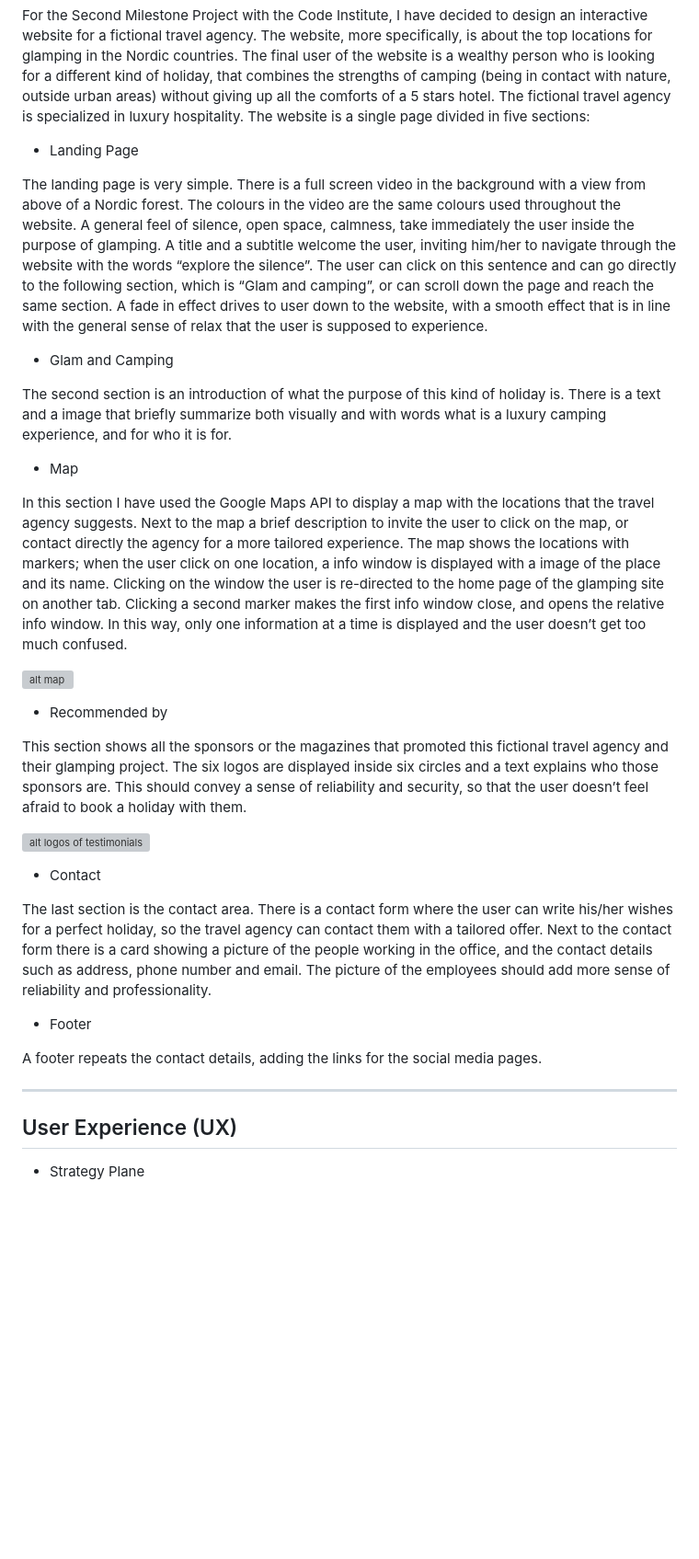
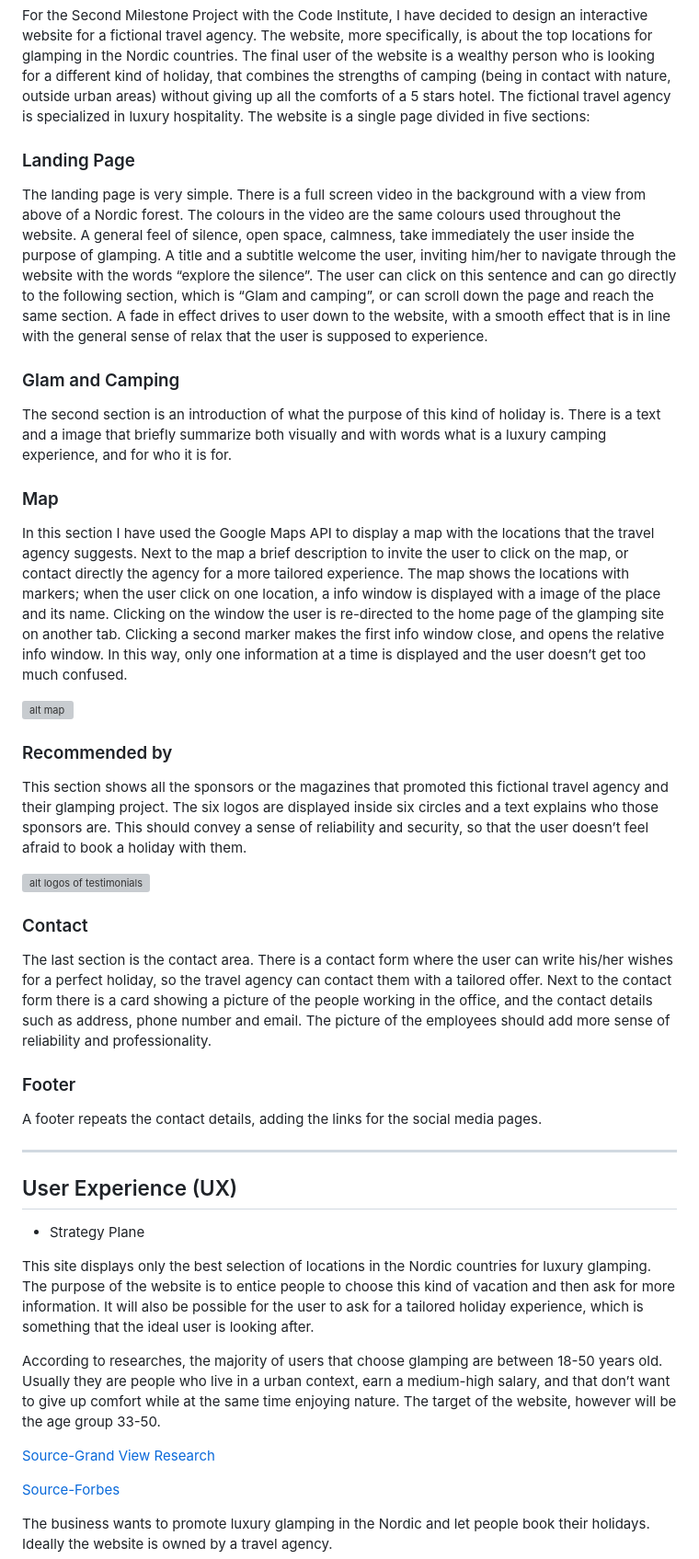
Before and after one commit to marlene32100/nordicGlamping, a Markdown page: README.md, the part around one of its changes. Shown at 92% size. GitHub-like rendering; blank space fills up the shorter version; grey boxes are pictures that could not be loaded.

```diff
--- a/README.md
+++ b/README.md
@@ -8,18 +8,18 @@ For the Second Milestone Project with the Code Institute, I have decided to desi
 The final user of the website is a wealthy person who is looking for a different kind of holiday, that combines the strengths of camping (being in contact with nature, outside urban areas) without giving up all the comforts of a 5 stars hotel. The fictional travel agency is specialized in luxury hospitality.
 The website is a single page divided in five sections:
 
-* Landing Page
+### Landing Page
 
 The landing page is very simple. There is a full screen video in the background with a view from above of a Nordic forest. The colours in the video are the same colours used throughout the website. A general feel of silence, open space, calmness, take immediately the user inside the purpose of glamping.
 A title and a subtitle welcome the user, inviting him/her to navigate through the website with the words “explore the silence”. The user can click on this sentence and can go directly to the following section, which is “Glam and camping”, or can scroll down the page and reach the same section.
 A fade in effect drives to user down to the website, with a smooth effect that is in line with the general sense of relax that the user is supposed to experience.
 
-* Glam and Camping
+### Glam and Camping
 
 The second section is an introduction of what the purpose of this kind of holiday is.
 There is a text and a image that briefly summarize both visually and with words what is a luxury camping experience, and for who it is for.
 
-* Map
+### Map
 
 In this section I have used the Google Maps API to display a map with the locations that the travel agency suggests.
 Next to the map a brief description to invite the user to click on the map, or contact directly the agency for a more tailored experience.
@@ -28,7 +28,7 @@ Clicking a second marker makes the first info window close, and opens the relati
 
 ![alt map](assets/images/readme/igloo.png)
 
-* Recommended by
+### Recommended by
 
 This section shows all the sponsors or the magazines that promoted this fictional travel agency and their glamping project.
 The six logos are displayed inside six circles and a text explains who those sponsors are.
@@ -36,14 +36,14 @@ This should convey a sense of reliability and security, so that the user doesn
 
 ![alt logos of testimonials](assets/images/readme/logos.png)
 
-* Contact
+### Contact
 
 The last section is the contact area.
 There is a contact form where the user can write his/her wishes for a perfect holiday, so the travel agency can contact them with a tailored offer.
 Next to the contact form there is a card showing a picture of the people working in the office, and the contact details such as address, phone number and email.
 The picture of the employees should add more sense of reliability and professionality.
 
-* Footer
+### Footer
 
 A footer repeats the contact details, adding the links for the social media pages.
 
@@ -51,4 +51,21 @@ A footer repeats the contact details, adding the links for the social media page
 
 ## User Experience (UX)
 
+
 * Strategy Plane
+
+This site displays only the best selection of locations in the Nordic countries for luxury glamping.
+The purpose of the website is to entice people to choose this kind of vacation and then ask for more information.
+It will also be possible for the user to ask for a tailored holiday experience, which is something that the ideal user is looking after.
+
+According to researches, the majority of users that choose glamping are between 18-50 years old.
+Usually they are people who live in a urban context, earn a medium-high salary, and that don’t want to give up comfort while at the same time enjoying nature.
+The target of the website, however will be the age group 33-50.
+
+[Source-Grand View Research](https://www.grandviewresearch.com/industry-analysis/glamping-market)
+
+[Source-Forbes](https://www.forbes.com/sites/loisaltermark/2018/08/28/american-glamping-association-launches-to-set-industry-standards-and-manage-customer-expectations/#4d3824d8632a)
+
+The business wants to promote luxury glamping in the Nordic and let people book their holidays.
+Ideally the website is owned by a travel agency.
+
```
Also changed, not shown: other parts of README.md (+107 -0 lines), assets/images/readme/mobileFriendly.png, assets/images/readme/speedDesktop.png, assets/images/readme/speedMobile.png, 1 other file.
